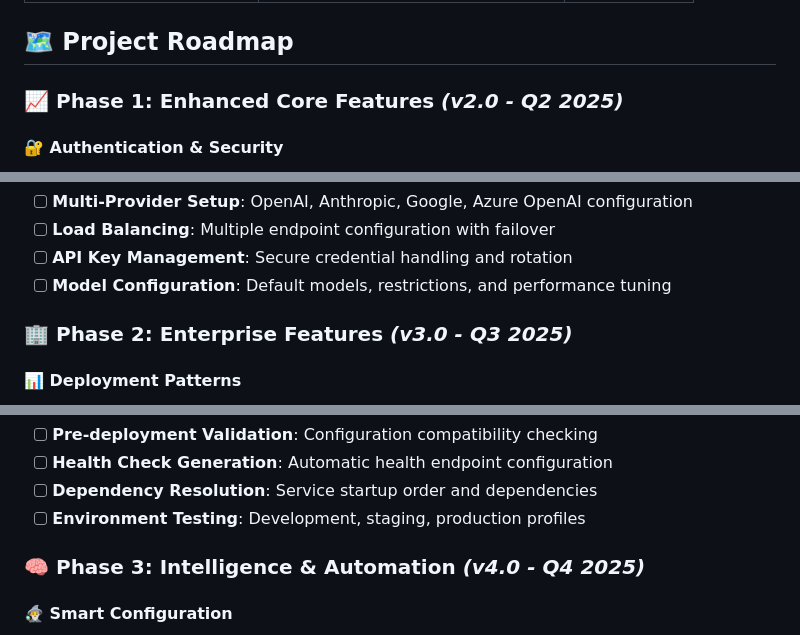
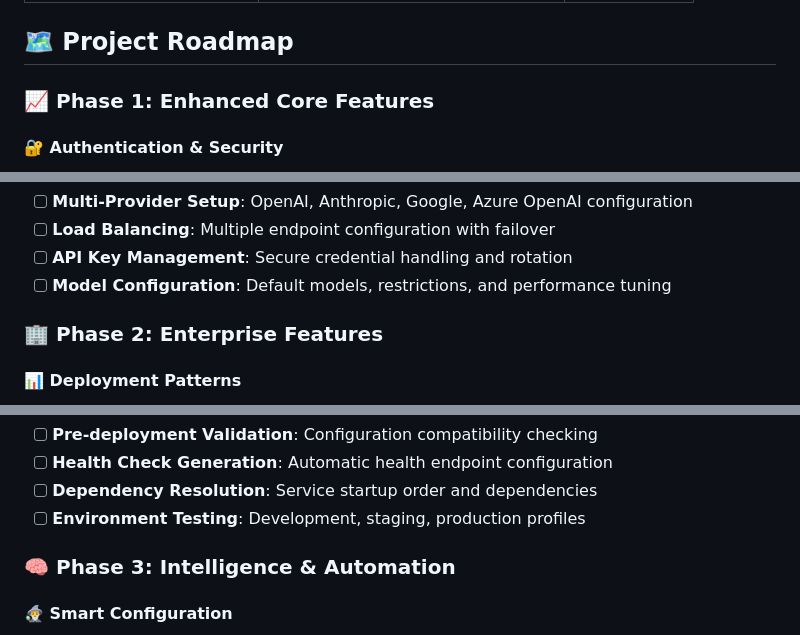
Before and after one commit to pkeffect/compose_creator, a Markdown page: README.md, 3 parts joined by grey strips. GitHub-like rendering.

```diff
--- a/README.md
+++ b/README.md
@@ -80,7 +80,7 @@ php -S localhost:8000
 
 ## 🗺️ Project Roadmap
 
-### 📈 **Phase 1: Enhanced Core Features** *(v2.0 - Q2 2025)*
+### 📈 **Phase 1: Enhanced Core Features**
 
 #### 🔐 **Authentication & Security**
 - [ ] **OAuth Provider Wizard**: Google, Microsoft, GitHub, OIDC setup with guided configuration
@@ -100,7 +100,7 @@ php -S localhost:8000
 - [ ] **API Key Management**: Secure credential handling and rotation
 - [ ] **Model Configuration**: Default models, restrictions, and performance tuning
 
-### 🏢 **Phase 2: Enterprise Features** *(v3.0 - Q3 2025)*
+### 🏢 **Phase 2: Enterprise Features**
 
 #### 📊 **Deployment Patterns**
 - [ ] **Template Library**: Pre-configured deployment patterns
@@ -124,7 +124,7 @@ php -S localhost:8000
 - [ ] **Dependency Resolution**: Service startup order and dependencies
 - [ ] **Environment Testing**: Development, staging, production profiles
 
-### 🧠 **Phase 3: Intelligence & Automation** *(v4.0 - Q4 2025)*
+### 🧠 **Phase 3: Intelligence & Automation**
 
 #### 🧙‍♂️ **Smart Configuration**
 - [ ] **Setup Wizards**: Guided configuration for complex scenarios
```
Also changed, not shown: other parts of README.md (+1 -1 lines).
